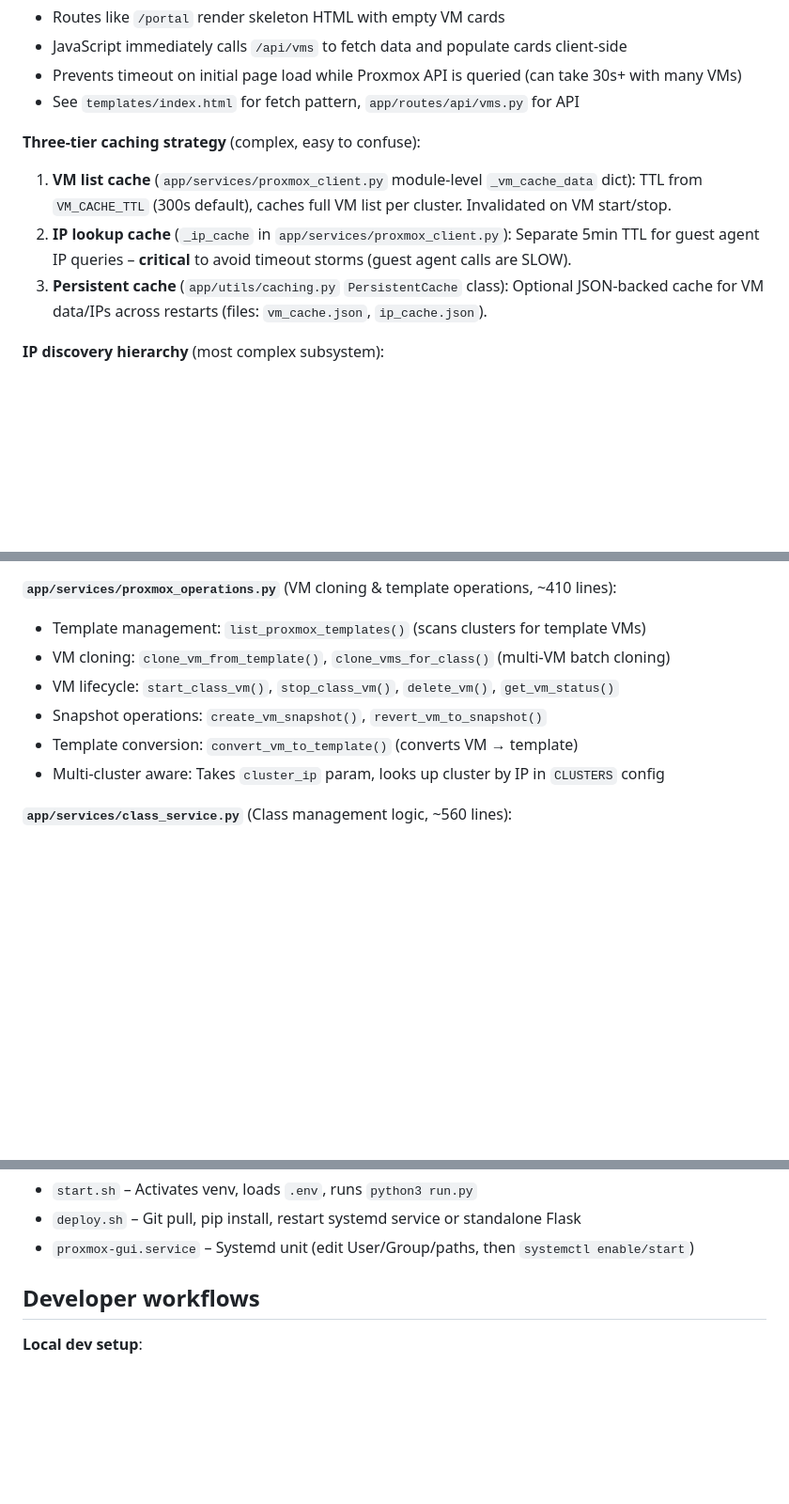
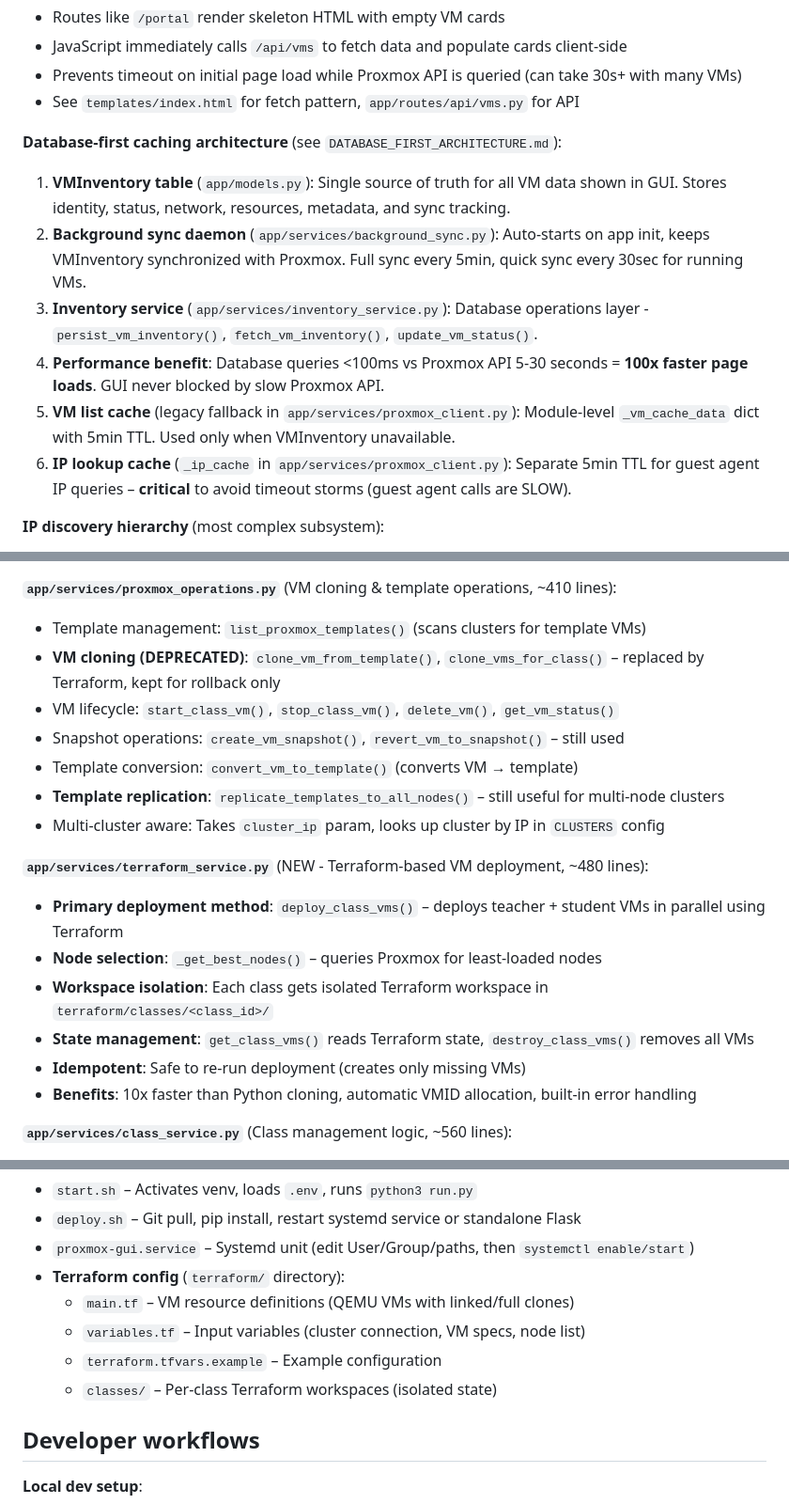
Before and after one commit to Snappieuk/proxmox-lab-gui, a Markdown page: .github/copilot-instructions.md, 3 parts joined by grey strips. Shown: that part at 94% size. Drawn GitHub-style; blank space fills up the shorter version.

Commit message:
feat: Update copilot instructions and remove outdated migration documents for Terraform deployment

```diff
--- a/.github/copilot-instructions.md
+++ b/.github/copilot-instructions.md
@@ -27,10 +33,13 @@ A Flask webapp providing a lab VM portal similar to Azure Labs for self-service
 - Prevents timeout on initial page load while Proxmox API is queried (can take 30s+ with many VMs)
 - See `templates/index.html` for fetch pattern, `app/routes/api/vms.py` for API
 
-**Three-tier caching strategy** (complex, easy to confuse):
-1. **VM list cache** (`app/services/proxmox_client.py` module-level `_vm_cache_data` dict): TTL from `VM_CACHE_TTL` (300s default), caches full VM list per cluster. Invalidated on VM start/stop.
-2. **IP lookup cache** (`_ip_cache` in `app/services/proxmox_client.py`): Separate 5min TTL for guest agent IP queries – **critical** to avoid timeout storms (guest agent calls are SLOW).
-3. **Persistent cache** (`app/utils/caching.py` `PersistentCache` class): Optional JSON-backed cache for VM data/IPs across restarts (files: `vm_cache.json`, `ip_cache.json`).
+**Database-first caching architecture** (see `DATABASE_FIRST_ARCHITECTURE.md`):
+1. **VMInventory table** (`app/models.py`): Single source of truth for all VM data shown in GUI. Stores identity, status, network, resources, metadata, and sync tracking.
+2. **Background sync daemon** (`app/services/background_sync.py`): Auto-starts on app init, keeps VMInventory synchronized with Proxmox. Full sync every 5min, quick sync every 30sec for running VMs.
+3. **Inventory service** (`app/services/inventory_service.py`): Database operations layer - `persist_vm_inventory()`, `fetch_vm_inventory()`, `update_vm_status()`.
+4. **Performance benefit**: Database queries <100ms vs Proxmox API 5-30 seconds = **100x faster page loads**. GUI never blocked by slow Proxmox API.
+5. **VM list cache** (legacy fallback in `app/services/proxmox_client.py`): Module-level `_vm_cache_data` dict with 5min TTL. Used only when VMInventory unavailable.
+6. **IP lookup cache** (`_ip_cache` in `app/services/proxmox_client.py`): Separate 5min TTL for guest agent IP queries – **critical** to avoid timeout storms (guest agent calls are SLOW).
 
 **IP discovery hierarchy** (most complex subsystem):
 1. **LXC containers**: Fast via `.interfaces.get()` API (works even when stopped)
@@ -85,11 +94,20 @@ api/
 
 **`app/services/proxmox_operations.py`** (VM cloning & template operations, ~410 lines):
 - Template management: `list_proxmox_templates()` (scans clusters for template VMs)
-- VM cloning: `clone_vm_from_template()`, `clone_vms_for_class()` (multi-VM batch cloning)
+- **VM cloning (DEPRECATED)**: `clone_vm_from_template()`, `clone_vms_for_class()` – replaced by Terraform, kept for rollback only
 - VM lifecycle: `start_class_vm()`, `stop_class_vm()`, `delete_vm()`, `get_vm_status()`
-- Snapshot operations: `create_vm_snapshot()`, `revert_vm_to_snapshot()`
+- Snapshot operations: `create_vm_snapshot()`, `revert_vm_to_snapshot()` – still used
 - Template conversion: `convert_vm_to_template()` (converts VM → template)
+- **Template replication**: `replicate_templates_to_all_nodes()` – still useful for multi-node clusters
 - Multi-cluster aware: Takes `cluster_ip` param, looks up cluster by IP in `CLUSTERS` config
+
+**`app/services/terraform_service.py`** (NEW - Terraform-based VM deployment, ~480 lines):
+- **Primary deployment method**: `deploy_class_vms()` – deploys teacher + student VMs in parallel using Terraform
+- **Node selection**: `_get_best_nodes()` – queries Proxmox for least-loaded nodes
+- **Workspace isolation**: Each class gets isolated Terraform workspace in `terraform/classes/<class_id>/`
+- **State management**: `get_class_vms()` reads Terraform state, `destroy_class_vms()` removes all VMs
+- **Idempotent**: Safe to re-run deployment (creates only missing VMs)
+- **Benefits**: 10x faster than Python cloning, automatic VMID allocation, built-in error handling
 
 **`app/services/class_service.py`** (Class management logic, ~560 lines):
 - User CRUD: `create_local_user()`, `authenticate_local_user()`, `update_user_role()`
@@ -141,6 +160,11 @@ api/
 - `start.sh` – Activates venv, loads `.env`, runs `python3 run.py`
 - `deploy.sh` – Git pull, pip install, restart systemd service or standalone Flask
 - `proxmox-gui.service` – Systemd unit (edit User/Group/paths, then `systemctl enable/start`)
+- **Terraform config** (`terraform/` directory):
+  - `main.tf` – VM resource definitions (QEMU VMs with linked/full clones)
+  - `variables.tf` – Input variables (cluster connection, VM specs, node list)
+  - `terraform.tfvars.example` – Example configuration
+  - `classes/` – Per-class Terraform workspaces (isolated state)
 
 
 ## Developer workflows
```
Also changed, not shown: other parts of .github/copilot-instructions.md (+8 -1 lines), CLEANUP_PLAN.md (deleted, +0 -134 lines), TERRAFORM_MIGRATION.md (deleted, +0 -330 lines).
